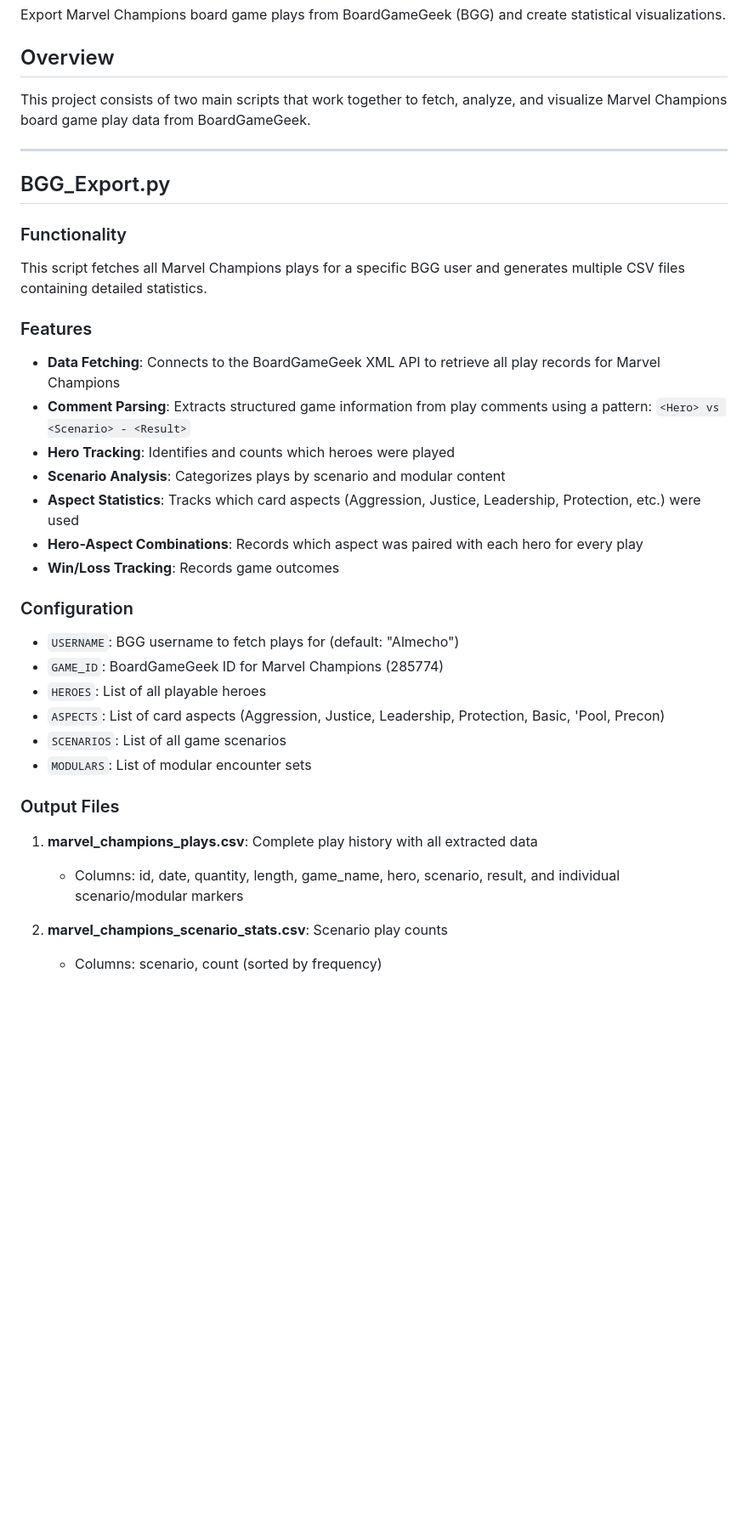
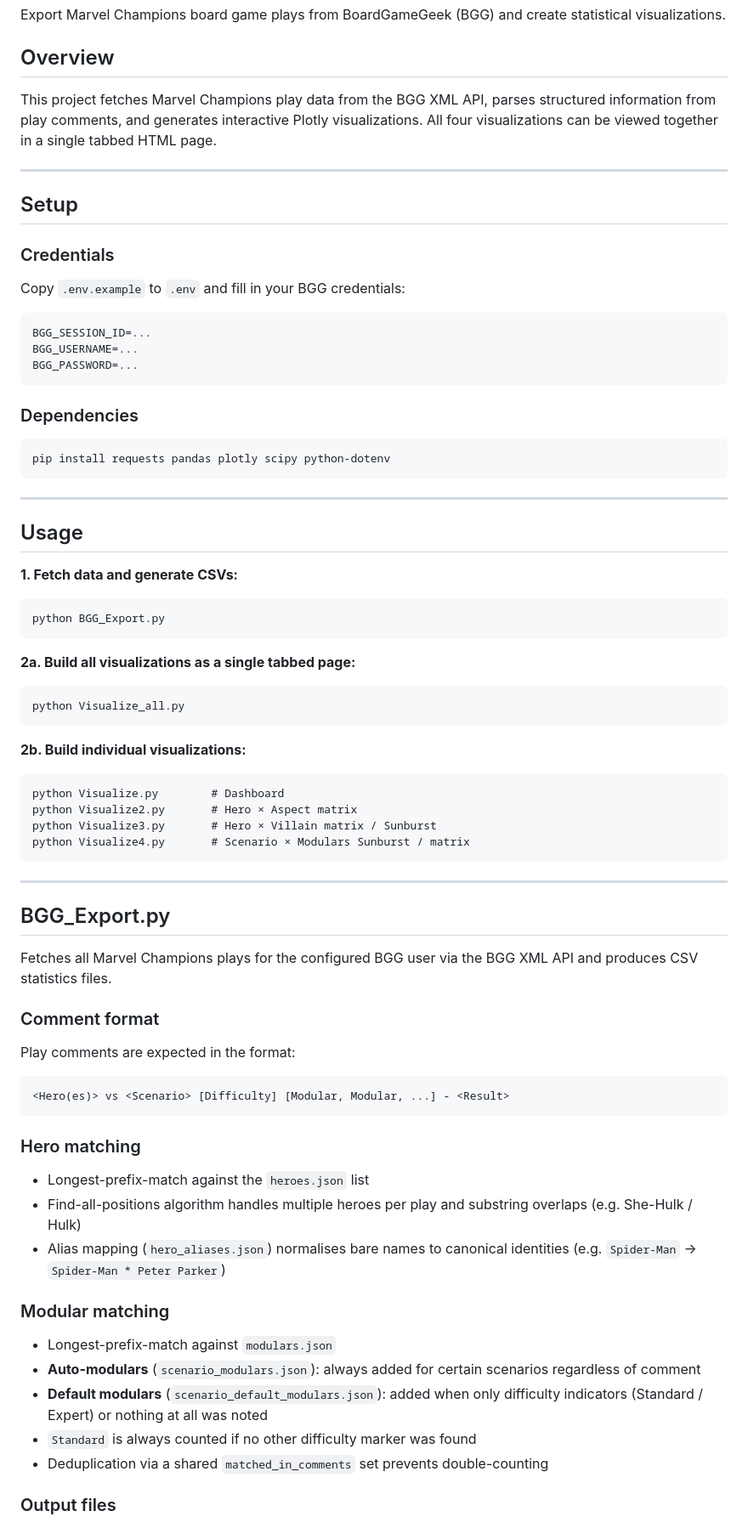
Before and after one commit to TomBuZi/marvel_champions_bgg_export, a Markdown page: README.md, the part around one of its changes. Shown at 85% size. Rendered like a GitHub page; blank space fills up the shorter version.

````diff
--- a/README.md
+++ b/README.md
@@ -4,40 +4,77 @@ Export Marvel Champions board game plays from BoardGameGeek (BGG) and create sta
 
 ## Overview
 
-This project consists of two main scripts that work together to fetch, analyze, and visualize Marvel Champions board game play data from BoardGameGeek.
+This project fetches Marvel Champions play data from the BGG XML API, parses structured information from play comments, and generates interactive Plotly visualizations. All four visualizations can be viewed together in a single tabbed HTML page.
+
+---
+
+## Setup
+
+### Credentials
+
+Copy `.env.example` to `.env` and fill in your BGG credentials:
+
+```
+BGG_SESSION_ID=...
+BGG_USERNAME=...
+BGG_PASSWORD=...
+```
+
+### Dependencies
+
+```
+pip install requests pandas plotly scipy python-dotenv
+```
+
+---
+
+## Usage
+
+**1. Fetch data and generate CSVs:**
+```
+python BGG_Export.py
+```
+
+**2a. Build all visualizations as a single tabbed page:**
+```
+python Visualize_all.py
+```
+
+**2b. Build individual visualizations:**
+```
+python Visualize.py        # Dashboard
+python Visualize2.py       # Hero × Aspect matrix
+python Visualize3.py       # Hero × Villain matrix / Sunburst
+python Visualize4.py       # Scenario × Modulars Sunburst / matrix
+```
 
 ---
 
 ## BGG_Export.py
 
-### Functionality
+Fetches all Marvel Champions plays for the configured BGG user via the BGG XML API and produces CSV statistics files.
 
-This script fetches all Marvel Champions plays for a specific BGG user and generates multiple CSV files containing detailed statistics.
+### Comment format
 
-### Features
+Play comments are expected in the format:
 
-- **Data Fetching**: Connects to the BoardGameGeek XML API to retrieve all play records for Marvel Champions
-- **Comment Parsing**: Extracts structured game information from play comments using a pattern: `<Hero> vs <Scenario> - <Result>`
-- **Hero Tracking**: Identifies and counts which heroes were played
-- **Scenario Analysis**: Categorizes plays by scenario and modular content
-- **Aspect Statistics**: Tracks which card aspects (Aggression, Justice, Leadership, Protection, etc.) were used
-- **Hero-Aspect Combinations**: Records which aspect was paired with each hero for every play
-- **Win/Loss Tracking**: Records game outcomes
+```
+<Hero(es)> vs <Scenario> [Difficulty] [Modular, Modular, ...] - <Result>
+```
 
-### Configuration
+### Hero matching
 
-- `USERNAME`: BGG username to fetch plays for (default: "Almecho")
-- `GAME_ID`: BoardGameGeek ID for Marvel Champions (285774)
-- `HEROES`: List of all playable heroes
-- `ASPECTS`: List of card aspects (Aggression, Justice, Leadership, Protection, Basic, 'Pool, Precon)
-- `SCENARIOS`: List of all game scenarios
-- `MODULARS`: List of modular encounter sets
+- Longest-prefix-match against the `heroes.json` list
+- Find-all-positions algorithm handles multiple heroes per play and substring overlaps (e.g. She-Hulk / Hulk)
+- Alias mapping (`hero_aliases.json`) normalises bare names to canonical identities (e.g. `Spider-Man` → `Spider-Man * Peter Parker`)
 
-### Output Files
+### Modular matching
 
-1. **marvel_champions_plays.csv**: Complete play history with all extracted data
-   - Columns: id, date, quantity, length, game_name, hero, scenario, result, and individual scenario/modular markers
+- Longest-prefix-match against `modulars.json`
+- **Auto-modulars** (`scenario_modulars.json`): always added for certain scenarios regardless of comment
+- **Default modulars** (`scenario_default_modulars.json`): added when only difficulty indicators (Standard / Expert) or nothing at all was noted
+- `Standard` is always counted if no other difficulty marker was found
+- Deduplication via a shared `matched_in_comments` set prevents double-counting
 
-2. **marvel_champions_scenario_stats.csv**: Scenario play counts
-   - Columns: scenario, count (sorted by frequency)
+### Output files
 
````
Also changed, not shown: other parts of README.md (+71 -80 lines), CLAUDE.md (added, +64 -0 lines).
